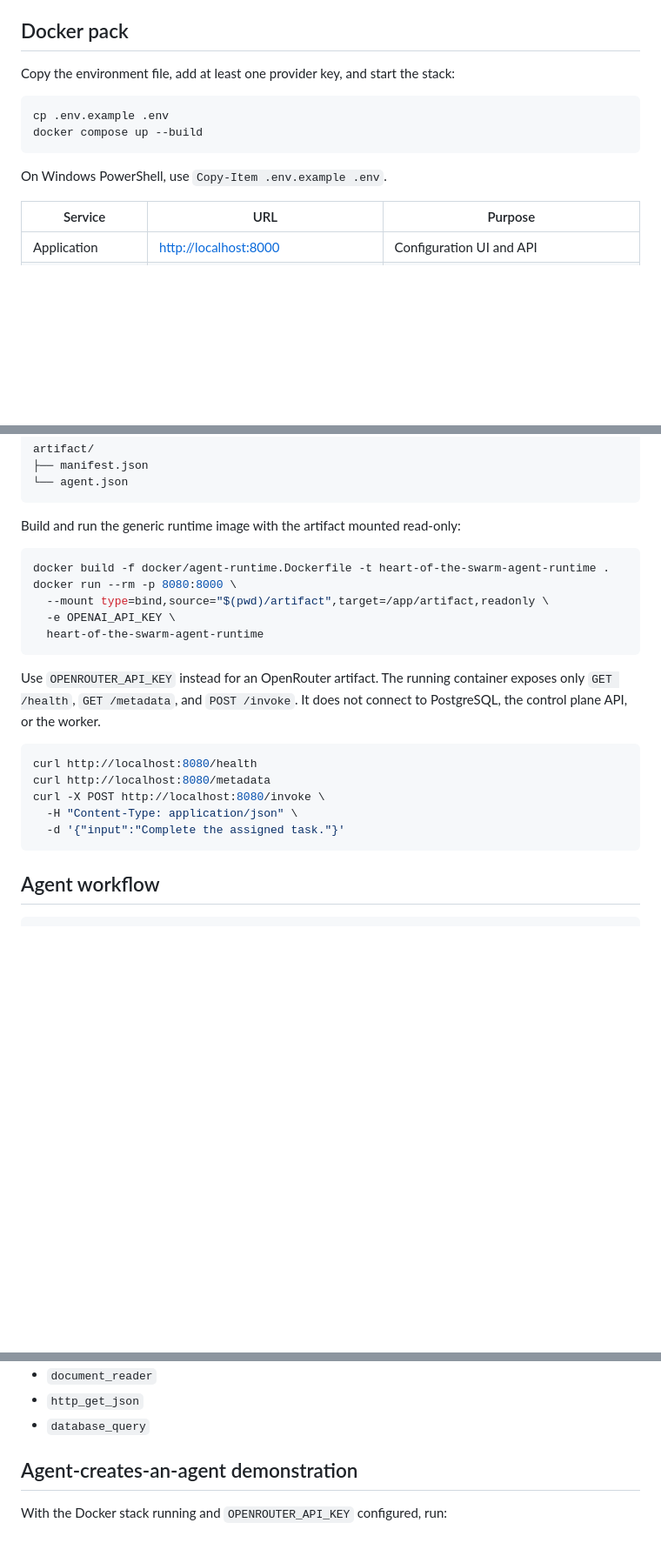
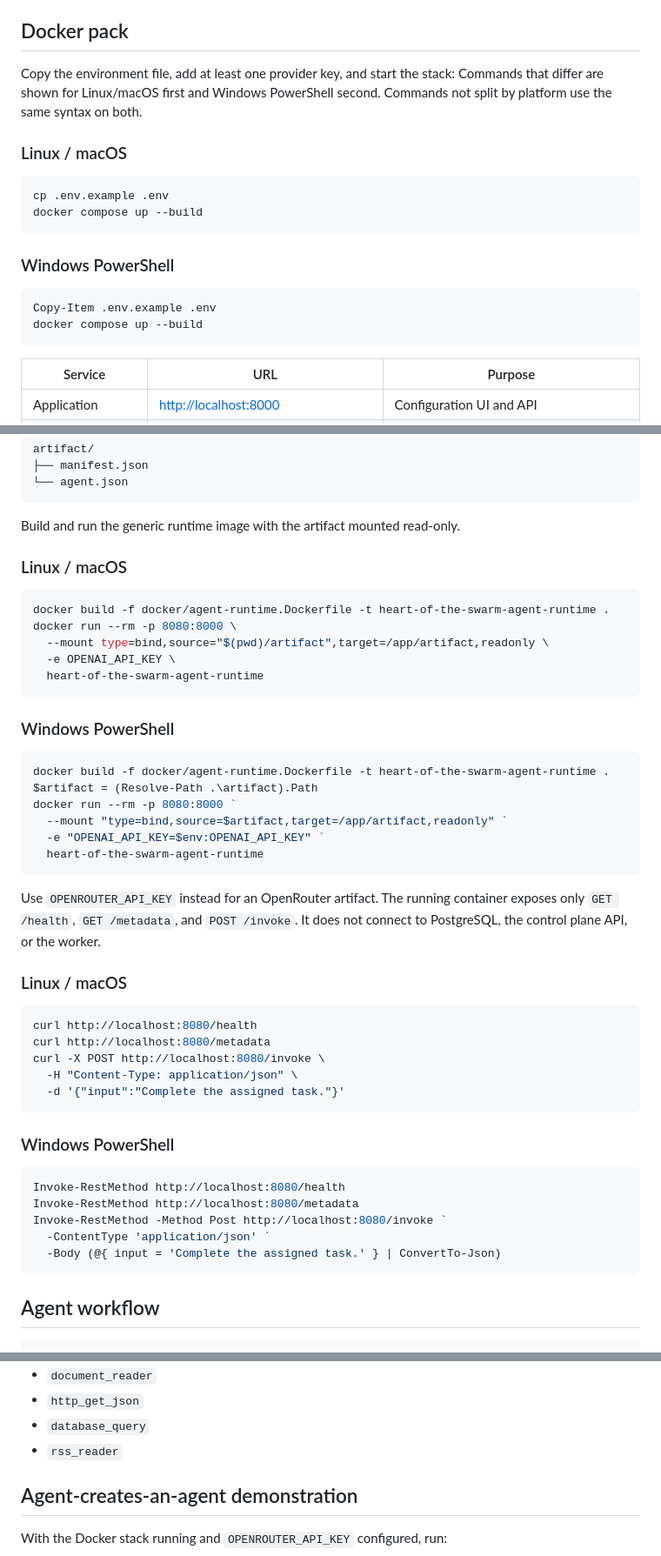
Before and after one commit to lepeutj/heart_of_the_swarm, a Markdown page: README.md, 3 parts joined by grey strips. Shown at 87% size. GitHub-like rendering; blank space fills up the shorter version.

Commit message:
docs: add Linux and Windows commands

````diff
--- a/README.md
+++ b/README.md
@@ -10,13 +10,22 @@ For the frozen V1 architecture, its boundaries, and a reproducible five-minute d
 ## Docker pack
 
 Copy the environment file, add at least one provider key, and start the stack:
+Commands that differ are shown for Linux/macOS first and Windows PowerShell second. Commands not
+split by platform use the same syntax on both.
+
+### Linux / macOS
 
 ```bash
 cp .env.example .env
 docker compose up --build
 ```
 
-On Windows PowerShell, use `Copy-Item .env.example .env`.
+### Windows PowerShell
+
+```powershell
+Copy-Item .env.example .env
+docker compose up --build
+```
 
 | Service | URL | Purpose |
 | --- | --- | --- |
@@ -50,7 +59,9 @@ artifact/
 └── agent.json
 ```
 
-Build and run the generic runtime image with the artifact mounted read-only:
+Build and run the generic runtime image with the artifact mounted read-only.
+
+### Linux / macOS
 
 ```bash
 docker build -f docker/agent-runtime.Dockerfile -t heart-of-the-swarm-agent-runtime .
@@ -60,9 +71,22 @@ docker run --rm -p 8080:8000 \
   heart-of-the-swarm-agent-runtime
 ```
 
+### Windows PowerShell
+
+```powershell
+docker build -f docker/agent-runtime.Dockerfile -t heart-of-the-swarm-agent-runtime .
+$artifact = (Resolve-Path .\artifact).Path
+docker run --rm -p 8080:8000 `
+  --mount "type=bind,source=$artifact,target=/app/artifact,readonly" `
+  -e "OPENAI_API_KEY=$env:OPENAI_API_KEY" `
+  heart-of-the-swarm-agent-runtime
+```
+
 Use `OPENROUTER_API_KEY` instead for an OpenRouter artifact. The running container exposes only
 `GET /health`, `GET /metadata`, and `POST /invoke`. It does not connect to PostgreSQL, the control
 plane API, or the worker.
+
+### Linux / macOS
 
 ```bash
 curl http://localhost:8080/health
@@ -70,6 +94,16 @@ curl http://localhost:8080/metadata
 curl -X POST http://localhost:8080/invoke \
   -H "Content-Type: application/json" \
   -d '{"input":"Complete the assigned task."}'
+```
+
+### Windows PowerShell
+
+```powershell
+Invoke-RestMethod http://localhost:8080/health
+Invoke-RestMethod http://localhost:8080/metadata
+Invoke-RestMethod -Method Post http://localhost:8080/invoke `
+  -ContentType 'application/json' `
+  -Body (@{ input = 'Complete the assigned task.' } | ConvertTo-Json)
 ```
 
 ## Agent workflow
@@ -86,6 +120,7 @@ to the server-side registry:
 - `document_reader`
 - `http_get_json`
 - `database_query`
+- `rss_reader`
 
 ## Agent-creates-an-agent demonstration
 
````
Also changed, not shown: other parts of README.md (+45 -3 lines).
